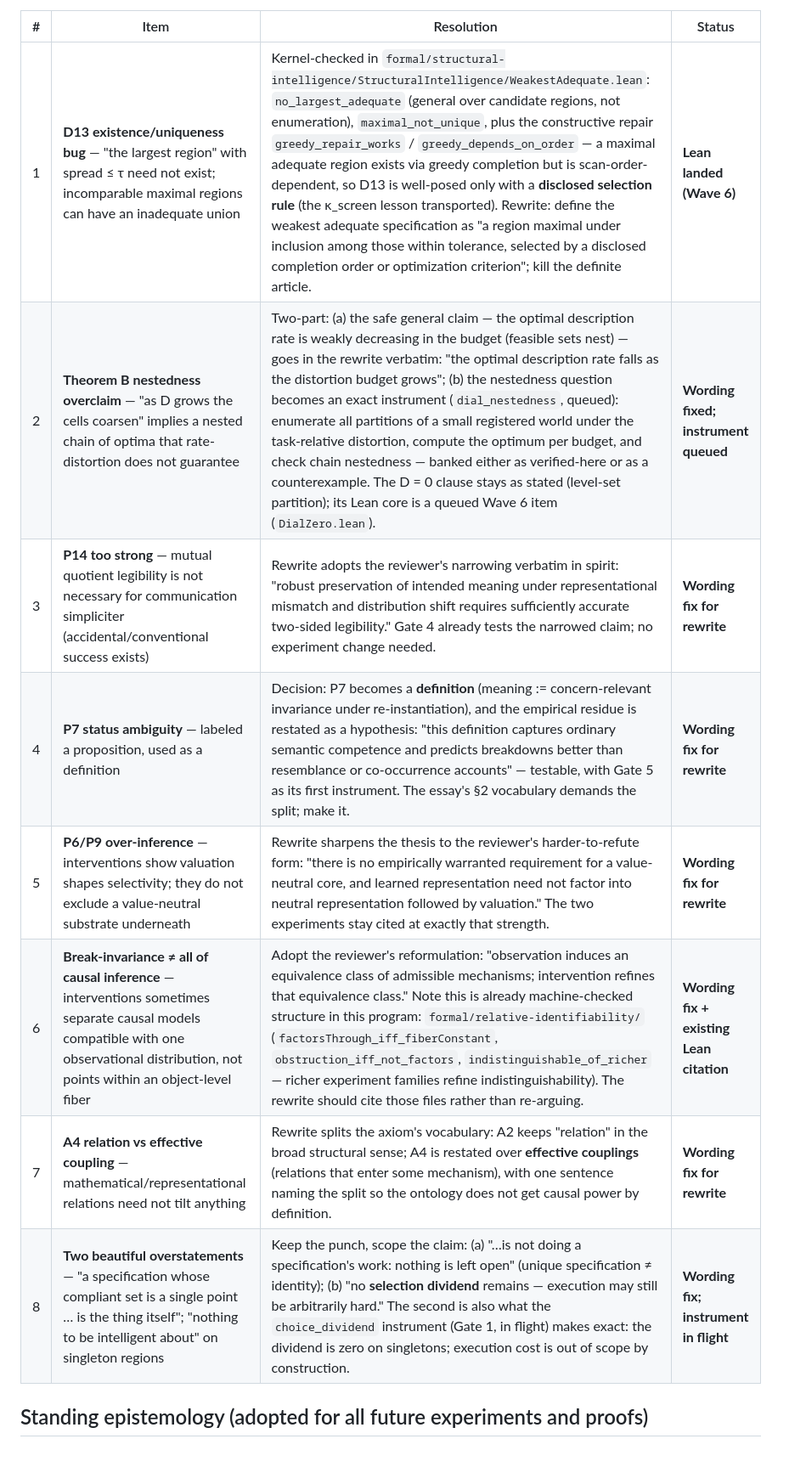
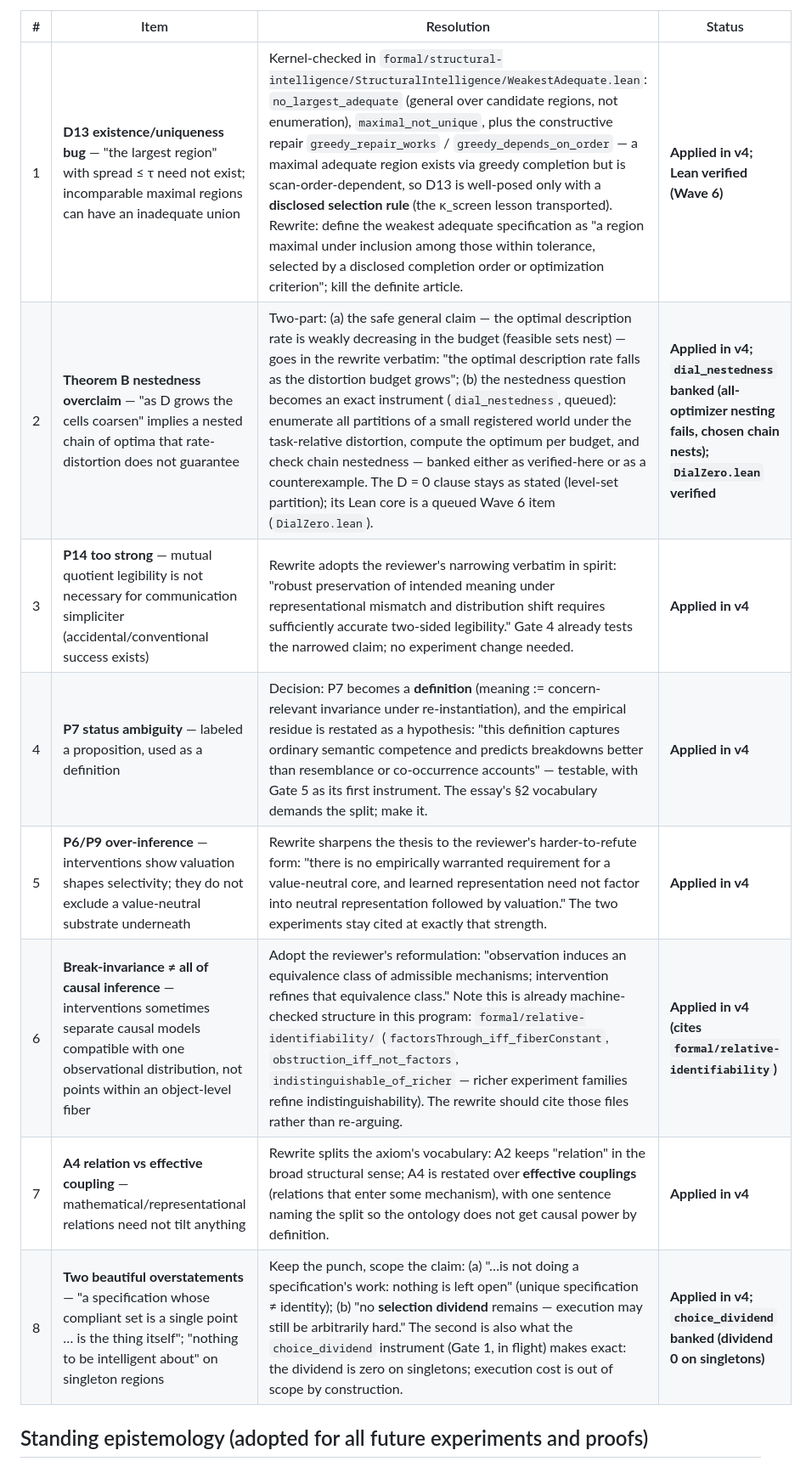
Before and after one commit to jawauntb/research-derived-experiments, a Markdown page: docs/intention_essay_v3_corrections.md, the part around one of its changes. Shown at 85% size. Drawn GitHub-style.

Commit message:
Mark essay v3 corrections ledger executed in v4-voice rewrite.
All eight review resolutions are applied in the delivered v4-voice
essay; statuses flip from marching-orders to final state so the
ledger stays receipt-accurate (dial_nestedness and choice_dividend
verdicts banked, DialZero/WeakestAdequate verified).

Co-authored-by: Cursor <cursoragent@cursor.com>

```diff
--- a/docs/intention_essay_v3_corrections.md
+++ b/docs/intention_essay_v3_corrections.md
@@ -7,14 +13,14 @@ below is landed (user order); this file is its marching orders.
 
 | # | Item | Resolution | Status |
 |---|---|---|---|
-| 1 | **D13 existence/uniqueness bug** — "the largest region" with spread ≤ τ need not exist; incomparable maximal regions can have an inadequate union | Kernel-checked in `formal/structural-intelligence/StructuralIntelligence/WeakestAdequate.lean`: `no_largest_adequate` (general over candidate regions, not enumeration), `maximal_not_unique`, plus the constructive repair `greedy_repair_works` / `greedy_depends_on_order` — a maximal adequate region exists via greedy completion but is scan-order-dependent, so D13 is well-posed only with a **disclosed selection rule** (the κ_screen lesson transported). Rewrite: define the weakest adequate specification as "a region maximal under inclusion among those within tolerance, selected by a disclosed completion order or optimization criterion"; kill the definite article. | **Lean landed (Wave 6)** |
-| 2 | **Theorem B nestedness overclaim** — "as D grows the cells coarsen" implies a nested chain of optima that rate-distortion does not guarantee | Two-part: (a) the safe general claim — the optimal description rate is weakly decreasing in the budget (feasible sets nest) — goes in the rewrite verbatim: "the optimal description rate falls as the distortion budget grows"; (b) the nestedness question becomes an exact instrument (`dial_nestedness`, queued): enumerate all partitions of a small registered world under the task-relative distortion, compute the optimum per budget, and check chain nestedness — banked either as verified-here or as a counterexample. The D = 0 clause stays as stated (level-set partition); its Lean core is a queued Wave 6 item (`DialZero.lean`). | **Wording fixed; instrument queued** |
-| 3 | **P14 too strong** — mutual quotient legibility is not necessary for communication simpliciter (accidental/conventional success exists) | Rewrite adopts the reviewer's narrowing verbatim in spirit: "robust preservation of intended meaning under representational mismatch and distribution shift requires sufficiently accurate two-sided legibility." Gate 4 already tests the narrowed claim; no experiment change needed. | **Wording fix for rewrite** |
-| 4 | **P7 status ambiguity** — labeled a proposition, used as a definition | Decision: P7 becomes a **definition** (meaning := concern-relevant invariance under re-instantiation), and the empirical residue is restated as a hypothesis: "this definition captures ordinary semantic competence and predicts breakdowns better than resemblance or co-occurrence accounts" — testable, with Gate 5 as its first instrument. The essay's §2 vocabulary demands the split; make it. | **Wording fix for rewrite** |
-| 5 | **P6/P9 over-inference** — interventions show valuation shapes selectivity; they do not exclude a value-neutral substrate underneath | Rewrite sharpens the thesis to the reviewer's harder-to-refute form: "there is no empirically warranted requirement for a value-neutral core, and learned representation need not factor into neutral representation followed by valuation." The two experiments stay cited at exactly that strength. | **Wording fix for rewrite** |
-| 6 | **Break-invariance ≠ all of causal inference** — interventions sometimes separate causal models compatible with one observational distribution, not points within an object-level fiber | Adopt the reviewer's reformulation: "observation induces an equivalence class of admissible mechanisms; intervention refines that equivalence class." Note this is already machine-checked structure in this program: `formal/relative-identifiability/` (`factorsThrough_iff_fiberConstant`, `obstruction_iff_not_factors`, `indistinguishable_of_richer` — richer experiment families refine indistinguishability). The rewrite should cite those files rather than re-arguing. | **Wording fix + existing Lean citation** |
-| 7 | **A4 relation vs effective coupling** — mathematical/representational relations need not tilt anything | Rewrite splits the axiom's vocabulary: A2 keeps "relation" in the broad structural sense; A4 is restated over **effective couplings** (relations that enter some mechanism), with one sentence naming the split so the ontology does not get causal power by definition. | **Wording fix for rewrite** |
-| 8 | **Two beautiful overstatements** — "a specification whose compliant set is a single point … is the thing itself"; "nothing to be intelligent about" on singleton regions | Keep the punch, scope the claim: (a) "…is not doing a specification's work: nothing is left open" (unique specification ≠ identity); (b) "no **selection dividend** remains — execution may still be arbitrarily hard." The second is also what the `choice_dividend` instrument (Gate 1, in flight) makes exact: the dividend is zero on singletons; execution cost is out of scope by construction. | **Wording fix; instrument in flight** |
+| 1 | **D13 existence/uniqueness bug** — "the largest region" with spread ≤ τ need not exist; incomparable maximal regions can have an inadequate union | Kernel-checked in `formal/structural-intelligence/StructuralIntelligence/WeakestAdequate.lean`: `no_largest_adequate` (general over candidate regions, not enumeration), `maximal_not_unique`, plus the constructive repair `greedy_repair_works` / `greedy_depends_on_order` — a maximal adequate region exists via greedy completion but is scan-order-dependent, so D13 is well-posed only with a **disclosed selection rule** (the κ_screen lesson transported). Rewrite: define the weakest adequate specification as "a region maximal under inclusion among those within tolerance, selected by a disclosed completion order or optimization criterion"; kill the definite article. | **Applied in v4; Lean verified (Wave 6)** |
+| 2 | **Theorem B nestedness overclaim** — "as D grows the cells coarsen" implies a nested chain of optima that rate-distortion does not guarantee | Two-part: (a) the safe general claim — the optimal description rate is weakly decreasing in the budget (feasible sets nest) — goes in the rewrite verbatim: "the optimal description rate falls as the distortion budget grows"; (b) the nestedness question becomes an exact instrument (`dial_nestedness`, queued): enumerate all partitions of a small registered world under the task-relative distortion, compute the optimum per budget, and check chain nestedness — banked either as verified-here or as a counterexample. The D = 0 clause stays as stated (level-set partition); its Lean core is a queued Wave 6 item (`DialZero.lean`). | **Applied in v4; `dial_nestedness` banked (all-optimizer nesting fails, chosen chain nests); `DialZero.lean` verified** |
+| 3 | **P14 too strong** — mutual quotient legibility is not necessary for communication simpliciter (accidental/conventional success exists) | Rewrite adopts the reviewer's narrowing verbatim in spirit: "robust preservation of intended meaning under representational mismatch and distribution shift requires sufficiently accurate two-sided legibility." Gate 4 already tests the narrowed claim; no experiment change needed. | **Applied in v4** |
+| 4 | **P7 status ambiguity** — labeled a proposition, used as a definition | Decision: P7 becomes a **definition** (meaning := concern-relevant invariance under re-instantiation), and the empirical residue is restated as a hypothesis: "this definition captures ordinary semantic competence and predicts breakdowns better than resemblance or co-occurrence accounts" — testable, with Gate 5 as its first instrument. The essay's §2 vocabulary demands the split; make it. | **Applied in v4** |
+| 5 | **P6/P9 over-inference** — interventions show valuation shapes selectivity; they do not exclude a value-neutral substrate underneath | Rewrite sharpens the thesis to the reviewer's harder-to-refute form: "there is no empirically warranted requirement for a value-neutral core, and learned representation need not factor into neutral representation followed by valuation." The two experiments stay cited at exactly that strength. | **Applied in v4** |
+| 6 | **Break-invariance ≠ all of causal inference** — interventions sometimes separate causal models compatible with one observational distribution, not points within an object-level fiber | Adopt the reviewer's reformulation: "observation induces an equivalence class of admissible mechanisms; intervention refines that equivalence class." Note this is already machine-checked structure in this program: `formal/relative-identifiability/` (`factorsThrough_iff_fiberConstant`, `obstruction_iff_not_factors`, `indistinguishable_of_richer` — richer experiment families refine indistinguishability). The rewrite should cite those files rather than re-arguing. | **Applied in v4 (cites `formal/relative-identifiability`)** |
+| 7 | **A4 relation vs effective coupling** — mathematical/representational relations need not tilt anything | Rewrite splits the axiom's vocabulary: A2 keeps "relation" in the broad structural sense; A4 is restated over **effective couplings** (relations that enter some mechanism), with one sentence naming the split so the ontology does not get causal power by definition. | **Applied in v4** |
+| 8 | **Two beautiful overstatements** — "a specification whose compliant set is a single point … is the thing itself"; "nothing to be intelligent about" on singleton regions | Keep the punch, scope the claim: (a) "…is not doing a specification's work: nothing is left open" (unique specification ≠ identity); (b) "no **selection dividend** remains — execution may still be arbitrarily hard." The second is also what the `choice_dividend` instrument (Gate 1, in flight) makes exact: the dividend is zero on singletons; execution cost is out of scope by construction. | **Applied in v4; `choice_dividend` banked (dividend 0 on singletons)** |
 
 ## Standing epistemology (adopted for all future experiments and proofs)
 
```
Also changed, not shown: other parts of docs/intention_essay_v3_corrections.md (+8 -2 lines).
